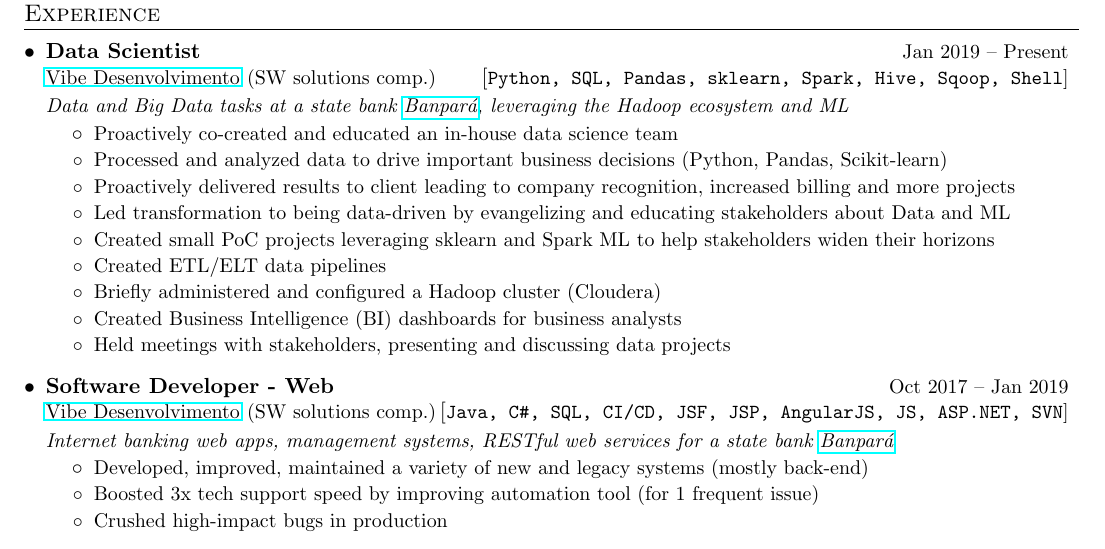
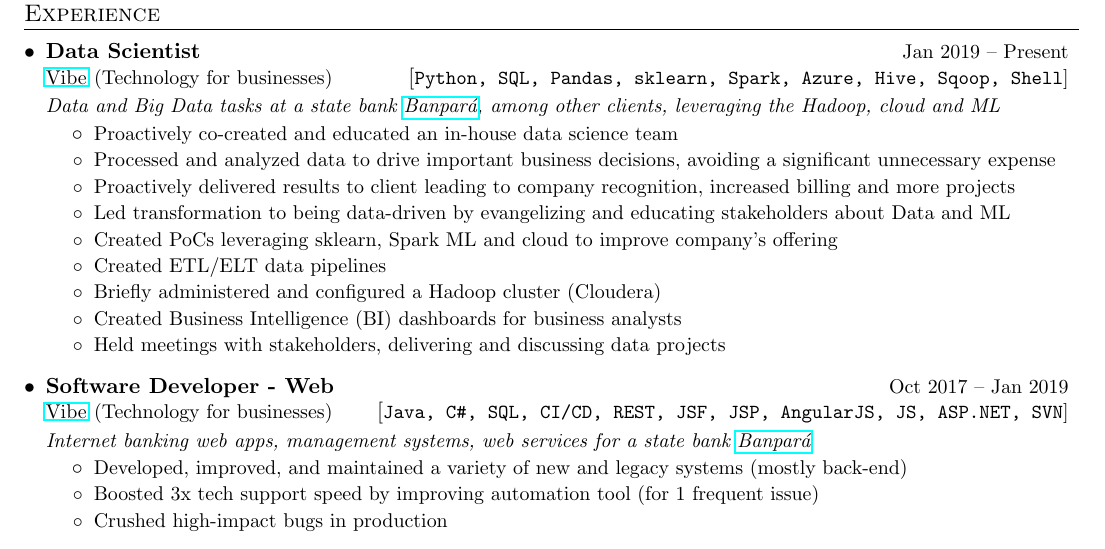
Before and after one commit to vrbsky/resume-en, a LaTeX CV (Vrbsky_resume.tex): part of the page, cut so that both start at the same text. Compiled offline with pdfLaTeX.

Commit message:
minor alterations in current job position

```diff
--- a/Vrbsky_resume.tex
+++ b/Vrbsky_resume.tex
@@ -266,33 +266,35 @@ Strives to apply best practices in AI/ML/Data projects, develop team and company
 \section{Experience}
   \resumeSubHeadingListStart
     \resumeJobSubheadingC
-      {\myHref{http://www.vibedesenv.com/}{Vibe Desenvolvimento}}{SW solutions comp.}%{Bel\'em, PA, Brazil}
+      {\myHref{http://www.vibedesenv.com/}{Vibe}}{Technology for businesses}%{Bel\'em, PA, Brazil}
       {Data Scientist}{Jan 2019 -- Present}
-      {Python, SQL, Pandas, sklearn, Spark, Hive, Sqoop, Shell}
-     \projectDescriptionC{Data and Big Data tasks at a state bank \myHref{http://www.banpara.b.br/}{Banpará}, leveraging the Hadoop ecosystem and ML}
+      {Python, SQL, Pandas, sklearn, Spark, Azure, Hive, Sqoop, Shell}
+     \projectDescriptionC{Data and Big Data tasks at a state bank \myHref{http://www.banpara.b.br/}{Banpará}, among other clients, leveraging the Hadoop, cloud and ML}
       \resumeItemListStart
         \resumeItemCustom{Proactively co-created and educated an in-house data science team}
-        \resumeItemCustom{Processed and analyzed data to drive important business decisions (Python, Pandas, Scikit-learn)}
+        \resumeItemCustom{Processed and analyzed data to drive important business decisions, avoiding a significant unnecessary expense}
         \resumeItemCustom{Proactively delivered results to client leading to company recognition, increased billing and more projects}
         \resumeItemCustom{Led transformation to being data-driven by evangelizing and educating stakeholders about Data and ML}
-        \resumeItemCustom{Created small PoC projects leveraging sklearn and Spark ML to help stakeholders widen their horizons}
+        \resumeItemCustom{Created PoCs leveraging sklearn, Spark ML and cloud to improve company's offering%and to educate stakeholders
+        %to help stakeholders widen their horizons
+        }
         \resumeItemCustom{Created ETL/ELT data pipelines}
         \resumeItemCustom{Briefly administered and configured a Hadoop cluster (Cloudera)}
         %\resumeItemCustom{Educated various teams on the topics of Data and Machine Learning}
         \resumeItemCustom{Created Business Intelligence (BI) dashboards for business analysts}
-        \resumeItemCustom{Held meetings with stakeholders, presenting and discussing data projects}
+        \resumeItemCustom{Held meetings with stakeholders, delivering and discussing data projects}
       \resumeItemListEnd
 
     \resumeJobSubheadingC
-      {\myHref{http://www.vibedesenv.com/}{Vibe Desenvolvimento}}{SW solutions comp.}%{Bel\'em, PA, Brazil}
+      {\myHref{http://www.vibedesenv.com/}{Vibe}}{Technology for businesses}%{Bel\'em, PA, Brazil}
       {Software Developer - Web}{Oct 2017 -- Jan 2019}
-      {Java, C\#, SQL, CI/CD, JSF, JSP, AngularJS, JS, ASP.NET, SVN}
-      \projectDescriptionC{Internet banking web apps, management systems, RESTful web services for a state bank \myHref{http://www.banpara.b.br/}{Banpará}}
+      {Java, C\#, SQL, CI/CD, REST, JSF, JSP, AngularJS, JS, ASP.NET, SVN}
+      \projectDescriptionC{Internet banking web apps, management systems, web services for a state bank \myHref{http://www.banpara.b.br/}{Banpará}}
       \resumeItemListStart
           %{Internet Banking applications and other internal systems for a Brazilian state bank \myHref{http://www.banpara.b.br/}{Banpará}\\
           %for a local state bank \myHref{http://www.banpara.b.br/}{Banpar\'a} --
         %Internet Banking apps and internal management systems}
-        \resumeItemCustom{Developed, improved, maintained a variety of new and legacy systems (mostly back-end)}
+        \resumeItemCustom{Developed, improved, and maintained a variety of new and legacy systems (mostly back-end)}
         \resumeItemCustom{Boosted 3x tech support speed by improving automation tool (for 1 frequent issue)}
         \resumeItemCustom{Crushed high-impact bugs in production}
         %\resumeItemCustom{Reduced from hours to minutes solutions of some team tasks by knowledge of various systems}
```
